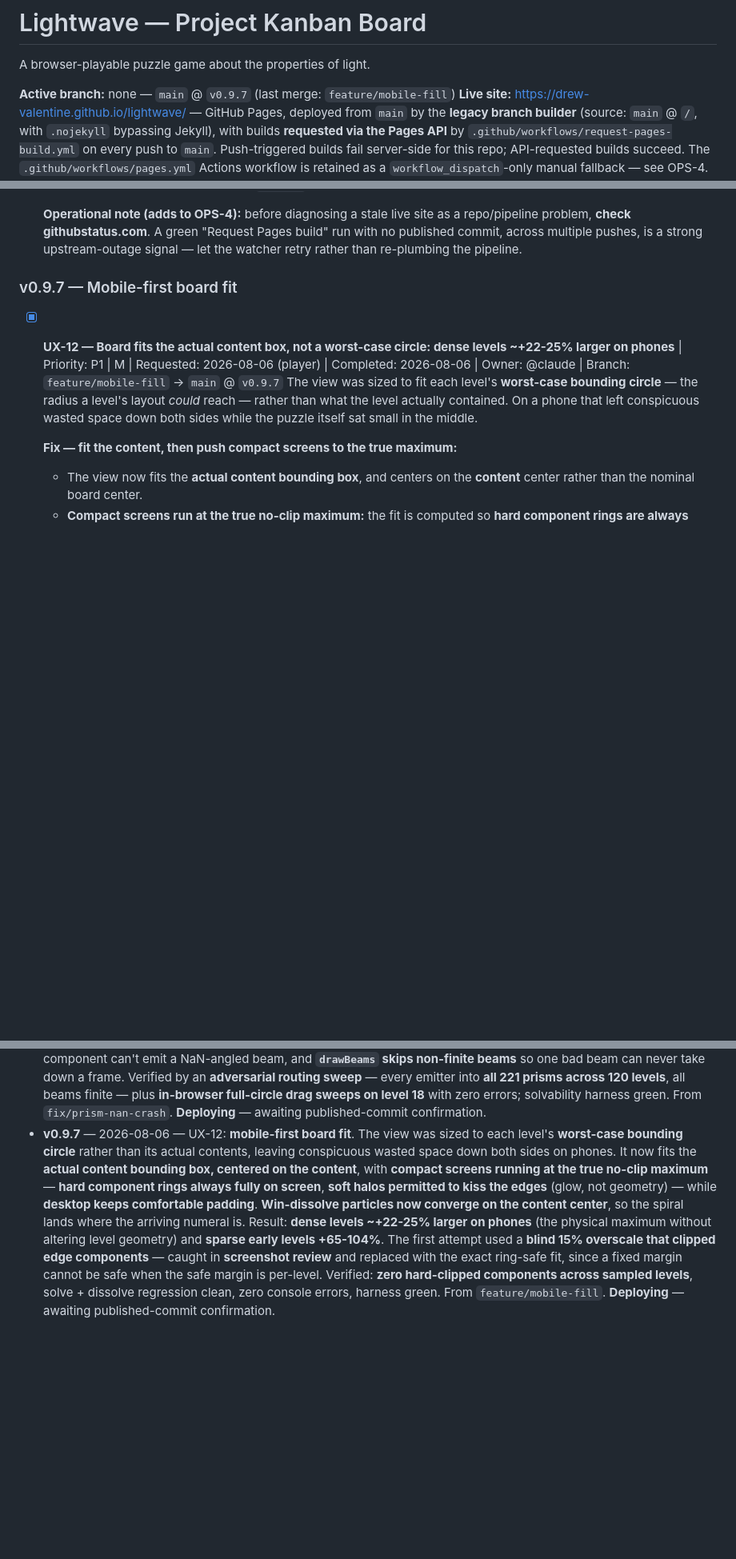
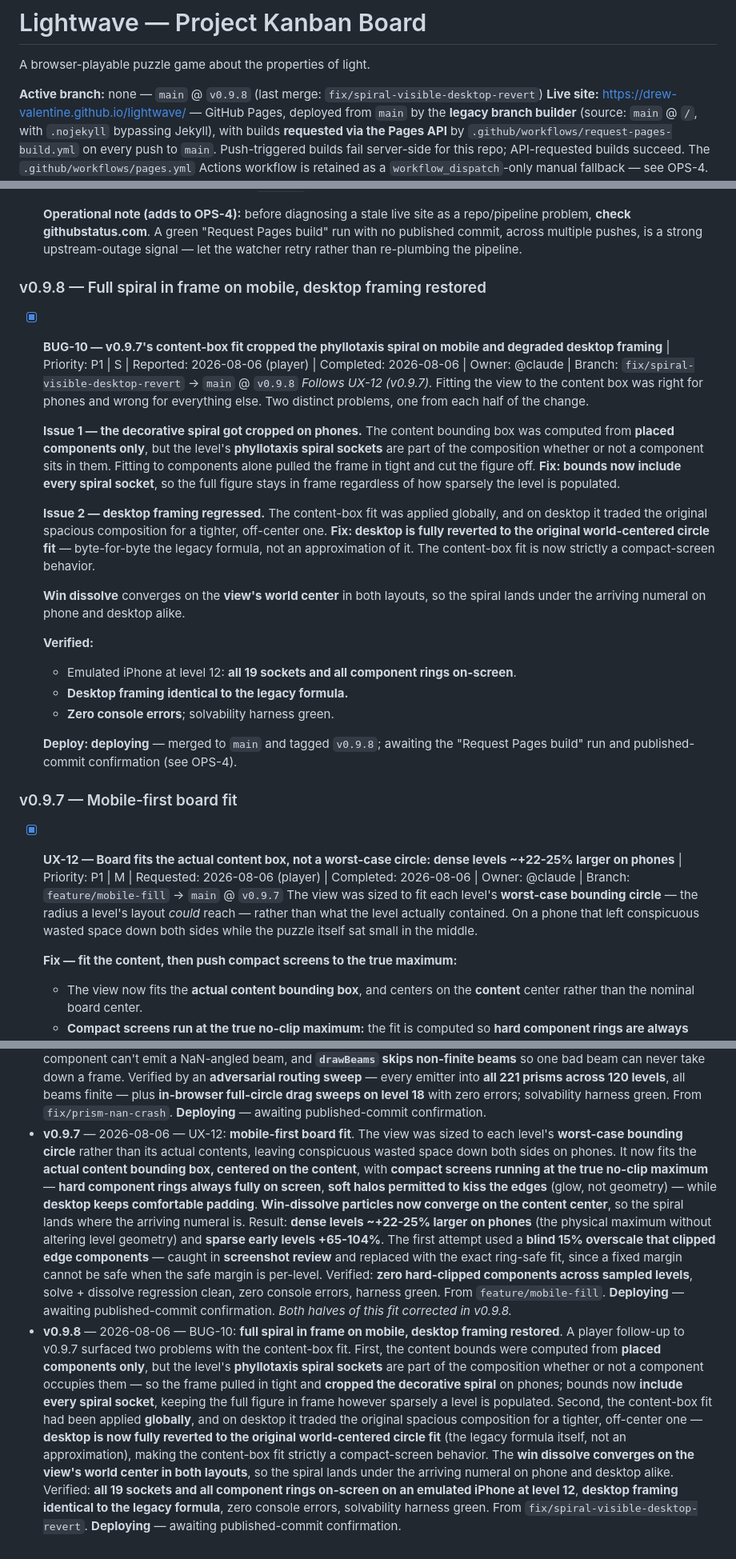
Before and after one commit to drew-valentine/lightwave, a Markdown page: KANBAN.md, 3 parts joined by grey strips. Shown at 80% size. GitHub-like rendering; blank space fills up the shorter version.

Commit message:
chore: kanban — v0.9.8 recorded
Co-Authored-By: Claude Fable 5 <noreply@anthropic.com>
Claude-Session: https://claude.ai/code/session_01Twe6VzVaLPsh244S46AHo2

```diff
--- a/KANBAN.md
+++ b/KANBAN.md
@@ -2,7 +2,7 @@
 
 A browser-playable puzzle game about the properties of light.
 
-**Active branch:** none — `main` @ `v0.9.7` (last merge: `feature/mobile-fill`)
+**Active branch:** none — `main` @ `v0.9.8` (last merge: `fix/spiral-visible-desktop-revert`)
 **Live site:** https://drew-valentine.github.io/lightwave/ — GitHub Pages, deployed from `main` by the **legacy branch builder** (source: `main` @ `/`, with `.nojekyll` bypassing Jekyll), with builds **requested via the Pages API** by `.github/workflows/request-pages-build.yml` on every push to `main`. Push-triggered builds fail server-side for this repo; API-requested builds succeed. The `.github/workflows/pages.yml` Actions workflow is retained as a `workflow_dispatch`-only manual fallback — see OPS-4.
 **⚠ `main` is production:** every push to `main` auto-deploys to the live site. Feature-branch-then-merge is now a release gate, not just hygiene.
 **Last updated:** 2026-08-06
@@ -128,6 +128,24 @@ _(empty)_
   - Live site confirmed serving build **`d30ee87`** — v0.8.0 and v0.8.1 both in production.
 
   **Operational note (adds to OPS-4):** before diagnosing a stale live site as a repo/pipeline problem, **check githubstatus.com**. A green "Request Pages build" run with no published commit, across multiple pushes, is a strong upstream-outage signal — let the watcher retry rather than re-plumbing the pipeline.
+
+### v0.9.8 — Full spiral in frame on mobile, desktop framing restored
+
+- [x] **BUG-10 — v0.9.7's content-box fit cropped the phyllotaxis spiral on mobile and degraded desktop framing** | Priority: P1 | S | Reported: 2026-08-06 (player) | Completed: 2026-08-06 | Owner: @claude | Branch: `fix/spiral-visible-desktop-revert` → `main` @ `v0.9.8`
+  *Follows UX-12 (v0.9.7).* Fitting the view to the content box was right for phones and wrong for everything else. Two distinct problems, one from each half of the change.
+
+  **Issue 1 — the decorative spiral got cropped on phones.** The content bounding box was computed from **placed components only**, but the level's **phyllotaxis spiral sockets** are part of the composition whether or not a component sits in them. Fitting to components alone pulled the frame in tight and cut the figure off. **Fix: bounds now include every spiral socket**, so the full figure stays in frame regardless of how sparsely the level is populated.
+
+  **Issue 2 — desktop framing regressed.** The content-box fit was applied globally, and on desktop it traded the original spacious composition for a tighter, off-center one. **Fix: desktop is fully reverted to the original world-centered circle fit** — byte-for-byte the legacy formula, not an approximation of it. The content-box fit is now strictly a compact-screen behavior.
+
+  **Win dissolve** converges on the **view's world center** in both layouts, so the spiral lands under the arriving numeral on phone and desktop alike.
+
+  **Verified:**
+  - Emulated iPhone at level 12: **all 19 sockets and all component rings on-screen**.
+  - **Desktop framing identical to the legacy formula.**
+  - **Zero console errors**; solvability harness green.
+
+  **Deploy: deploying** — merged to `main` and tagged `v0.9.8`; awaiting the "Request Pages build" run and published-commit confirmation (see OPS-4).
 
 ### v0.9.7 — Mobile-first board fit
 
@@ -561,4 +579,5 @@ _None currently._
 - **v0.9.4** — 2026-08-06 — UX-10: **beam flow now reads as a wave**. Player-requested polish following v0.9.2: the short bright flow beads still read as **whitish specks** because a light tint under **additive** blending adds toward white no matter how the hue is chosen. They are replaced with **long, wide, low-alpha dashes drawn in the beam's own saturated hue** — additive same-hue light can only **brighten**, never desaturate — so the same energy is spread along the beam and the motion reads as a **subtle luminous swell travelling its length** rather than particles riding on top of it. Verified with a **mobile DPR 3 screenshot**, zero console errors, solvability harness green. From `fix/beam-wave-pulse`. **Superseded by v0.9.5** — the dashes still read as bead-like to the player.
 - **v0.9.5** — 2026-08-06 — UX-11: **beam flow is now pure gradient undulation**. The v0.9.4 dashes were still **dashes** — segments have ends, and ends read as beads no matter how long, wide, or low-alpha they are — so the segmented layer is **removed entirely**. Flow is now a **sinusoidal brightness field** along each beam, rendered per frame as a **canvas linear gradient in the beam's own hue**: no dashes, no edges, nothing discrete to perceive as an object riding the light. **Wavelength = half the beam length**, giving every beam exactly **two gentle crests** so the rhythm reads the same on short and long beams alike, drifting **source-to-target at ~4.5s per wavelength**. Verified with an **animation frame-diff test** confirming real motion, **8.3ms median frame time**, zero console errors, solvability harness green. From `feature/gradient-wave`. **Deploying** — awaiting published-commit confirmation. *Also surfaced the latent NaN beam bug fixed in v0.9.6 — `createLinearGradient` throws where `lineTo` had silently swallowed it.*
 - **v0.9.6** — 2026-08-06 — BUG-9: **NaN beam crash fixed** — a player reported the level vanishing mid-drag. Prisms were generated carrying **port offsets only for their own input primaries**, so routing **any other color** into one at play time emitted a beam at angle **`NaN`**. Latent and harmless until now (canvas `lineTo` silently swallows non-finite coordinates), it turned **fatal in v0.9.5**: the new gradient flow layer calls **`createLinearGradient`**, which **throws** on non-finite coordinates, killing the frame mid-draw and leaving the board half-rendered — which read to the player as the level disappearing while they dragged. Fixed in three layers: every prism is now generated with **all three ports** (extras simply **extend the fan**, leaving existing split geometry intact), the **engine guards non-finite offsets** so a malformed component can't emit a NaN-angled beam, and **`drawBeams` skips non-finite beams** so one bad beam can never take down a frame. Verified by an **adversarial routing sweep** — every emitter into **all 221 prisms across 120 levels**, all beams finite — plus **in-browser full-circle drag sweeps on level 18** with zero errors; solvability harness green. From `fix/prism-nan-crash`. **Deploying** — awaiting published-commit confirmation.
-- **v0.9.7** — 2026-08-06 — UX-12: **mobile-first board fit**. The view was sized to each level's **worst-case bounding circle** rather than its actual contents, leaving conspicuous wasted space down both sides on phones. It now fits the **actual content bounding box, centered on the content**, with **compact screens running at the true no-clip maximum** — **hard component rings always fully on screen**, **soft halos permitted to kiss the edges** (glow, not geometry) — while **desktop keeps comfortable padding**. **Win-dissolve particles now converge on the content center**, so the spiral lands where the arriving numeral is. Result: **dense levels ~+22-25% larger on phones** (the physical maximum without altering level geometry) and **sparse early levels +65-104%**. The first attempt used a **blind 15% overscale that clipped edge components** — caught in **screenshot review** and replaced with the exact ring-safe fit, since a fixed margin cannot be safe when the safe margin is per-level. Verified: **zero hard-clipped components across sampled levels**, solve + dissolve regression clean, zero console errors, harness green. From `feature/mobile-fill`. **Deploying** — awaiting published-commit confirmation.
+- **v0.9.7** — 2026-08-06 — UX-12: **mobile-first board fit**. The view was sized to each level's **worst-case bounding circle** rather than its actual contents, leaving conspicuous wasted space down both sides on phones. It now fits the **actual content bounding box, centered on the content**, with **compact screens running at the true no-clip maximum** — **hard component rings always fully on screen**, **soft halos permitted to kiss the edges** (glow, not geometry) — while **desktop keeps comfortable padding**. **Win-dissolve particles now converge on the content center**, so the spiral lands where the arriving numeral is. Result: **dense levels ~+22-25% larger on phones** (the physical maximum without altering level geometry) and **sparse early levels +65-104%**. The first attempt used a **blind 15% overscale that clipped edge components** — caught in **screenshot review** and replaced with the exact ring-safe fit, since a fixed margin cannot be safe when the safe margin is per-level. Verified: **zero hard-clipped components across sampled levels**, solve + dissolve regression clean, zero console errors, harness green. From `feature/mobile-fill`. **Deploying** — awaiting published-commit confirmation. *Both halves of this fit corrected in v0.9.8.*
+- **v0.9.8** — 2026-08-06 — BUG-10: **full spiral in frame on mobile, desktop framing restored**. A player follow-up to v0.9.7 surfaced two problems with the content-box fit. First, the content bounds were computed from **placed components only**, but the level's **phyllotaxis spiral sockets** are part of the composition whether or not a component occupies them — so the frame pulled in tight and **cropped the decorative spiral** on phones; bounds now **include every spiral socket**, keeping the full figure in frame however sparsely a level is populated. Second, the content-box fit had been applied **globally**, and on desktop it traded the original spacious composition for a tighter, off-center one — **desktop is now fully reverted to the original world-centered circle fit** (the legacy formula itself, not an approximation), making the content-box fit strictly a compact-screen behavior. The **win dissolve converges on the view's world center in both layouts**, so the spiral lands under the arriving numeral on phone and desktop alike. Verified: **all 19 sockets and all component rings on-screen on an emulated iPhone at level 12**, **desktop framing identical to the legacy formula**, zero console errors, solvability harness green. From `fix/spiral-visible-desktop-revert`. **Deploying** — awaiting published-commit confirmation.
```
